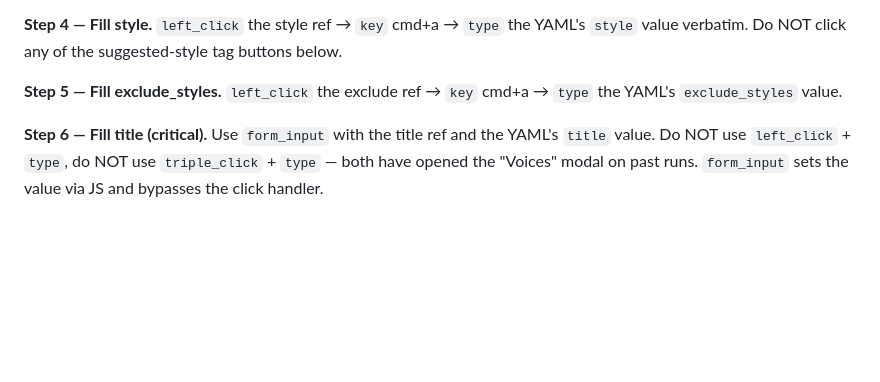
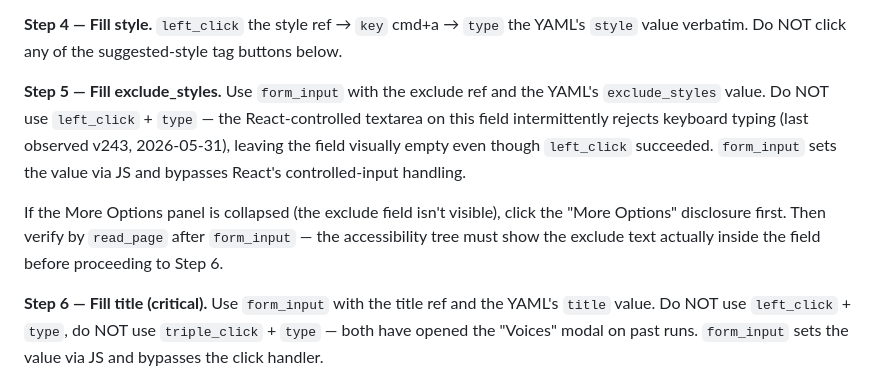
Before and after one commit to danlex/suno-lab, a Markdown page: .claude/agents/suno-submitter.md, the part around the change. Rendered like a GitHub page; blank space fills up the shorter version.

Commit message:
Fix submitter: use form_input for exclude_styles (React textarea bug)
v243 came back at 1:22/1:41 because exclude_styles was visually empty after submission. Submitter logged: 'React controlled textarea did not accept keyboard input via automation' — left_click + cmd+a + type sometimes leaves the field blank, so Suno generated without the ambient/new-age/baroque-pastiche blocks and drifted to a spare interpretation that ended early.

Fix: step 5 of the recipe now mandates form_input for exclude_styles (same JS-value-set used for title), and requires read_page verification that the accessibility tree actually contains the text before Create. The agent definition reload takes effect next session, but the v244 brief patched it inline.

Co-Authored-By: Claude Opus 4.7 (1M context) <noreply@anthropic.com>

```diff
--- a/.claude/agents/suno-submitter.md
+++ b/.claude/agents/suno-submitter.md
@@ -33,7 +33,9 @@ Call `find` with query `"lyrics textarea, style textarea, exclude styles, song t
 `left_click` the style ref → `key` cmd+a → `type` the YAML's `style` value verbatim. Do NOT click any of the suggested-style tag buttons below.
 
 **Step 5 — Fill exclude_styles.**
-`left_click` the exclude ref → `key` cmd+a → `type` the YAML's `exclude_styles` value.
+Use `form_input` with the exclude ref and the YAML's `exclude_styles` value. Do NOT use `left_click` + `type` — the React-controlled textarea on this field intermittently rejects keyboard typing (last observed v243, 2026-05-31), leaving the field visually empty even though `left_click` succeeded. `form_input` sets the value via JS and bypasses React's controlled-input handling.
+
+If the More Options panel is collapsed (the exclude field isn't visible), click the "More Options" disclosure first. Then verify by `read_page` after `form_input` — the accessibility tree must show the exclude text actually inside the field before proceeding to Step 6.
 
 **Step 6 — Fill title (critical).**
 Use `form_input` with the title ref and the YAML's `title` value. Do NOT use `left_click` + `type`, do NOT use `triple_click` + `type` — both have opened the "Voices" modal on past runs. `form_input` sets the value via JS and bypasses the click handler.
```
